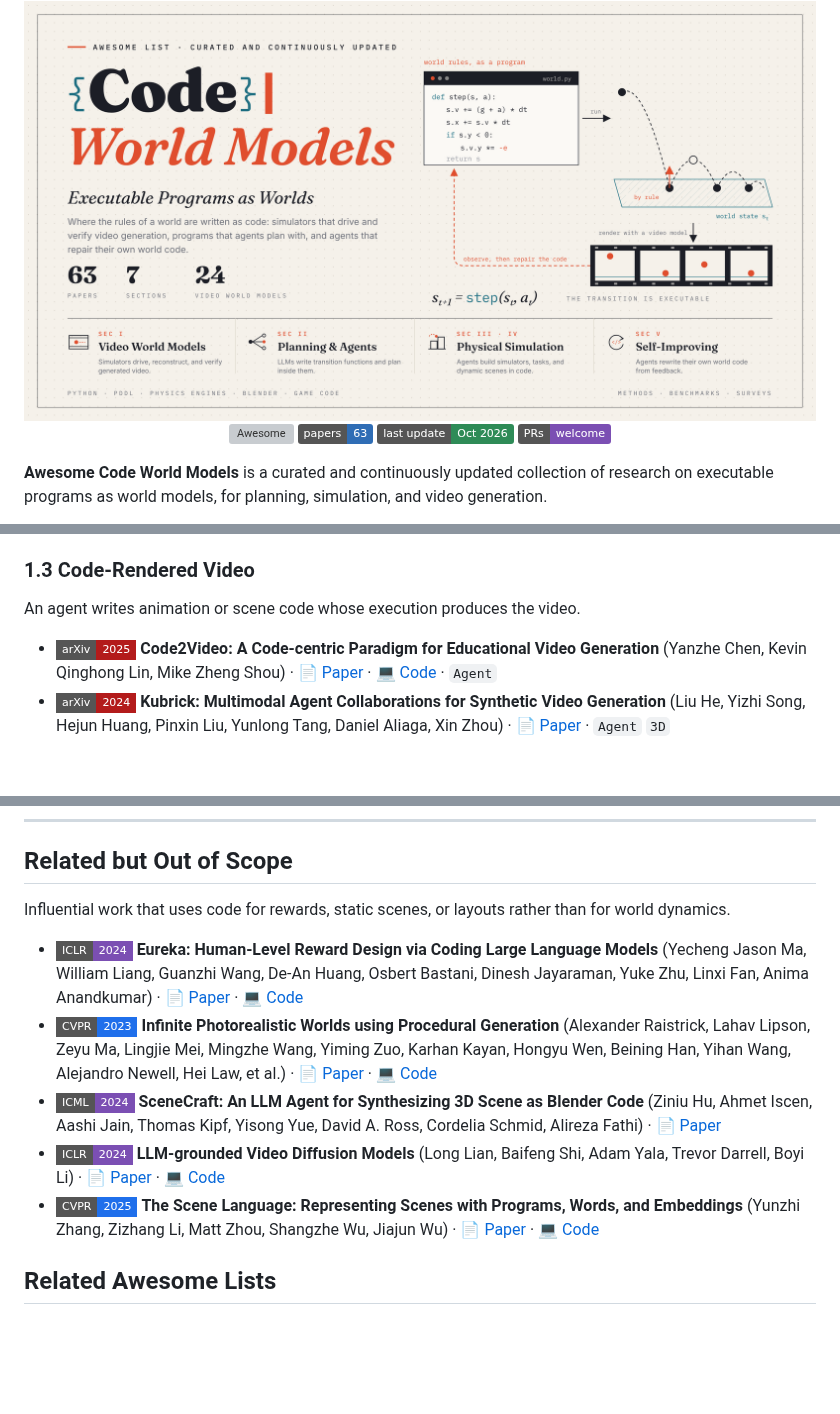
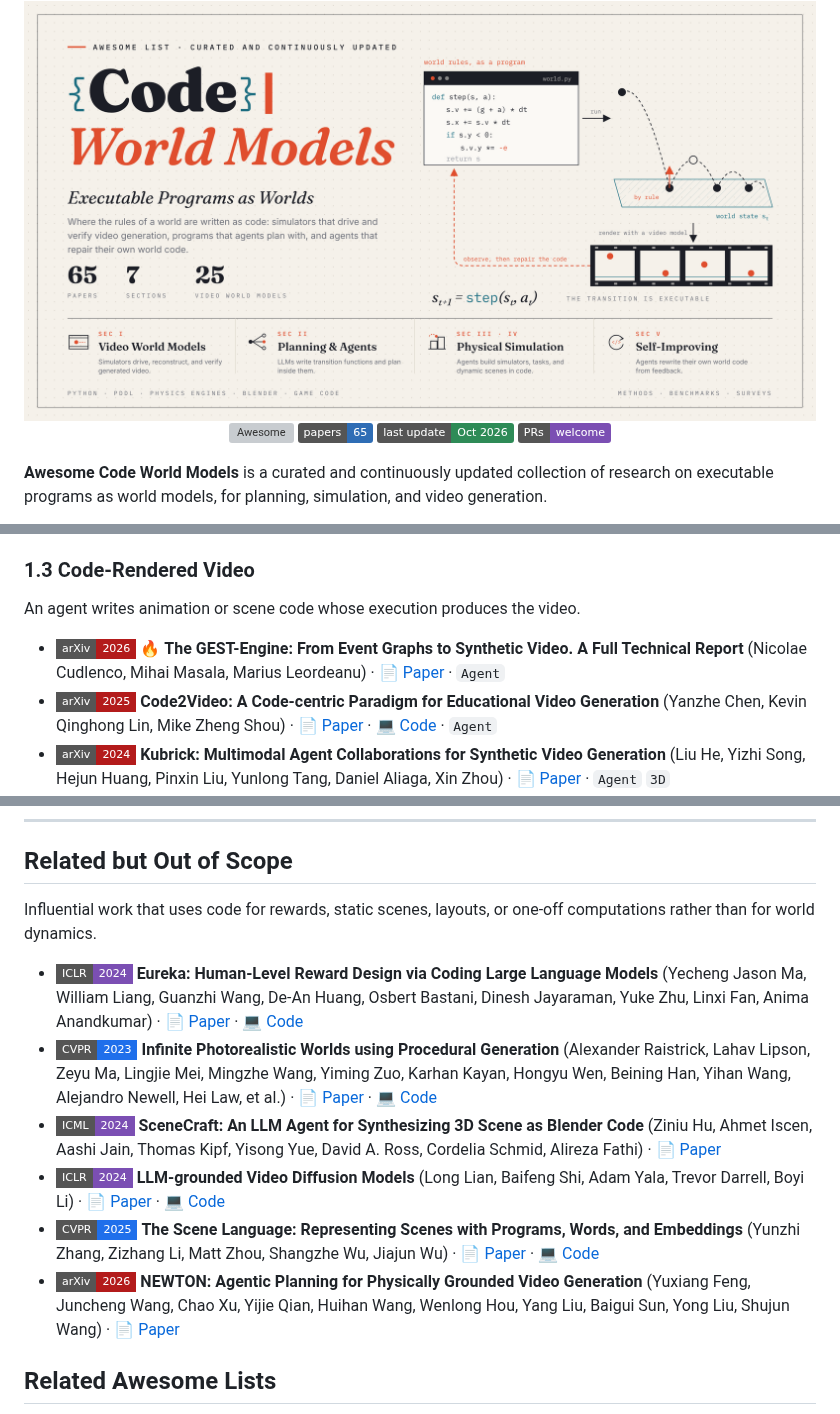
Before and after one commit to pinglmlcv/Awesome-Code-World-Models, a Markdown page: README.md, 3 parts joined by grey strips. GitHub-like rendering; pictures changed too: figures/banner.png; badges without logos; blank space fills up the shorter version; grey boxes are pictures that could not be loaded.

Commit message:
Add GEST-Engine (arXiv 2607.12231) and NEWTON (out of scope); update stats to 65 papers, 25 video
Co-Authored-By: Claude Opus 5.5 <noreply@anthropic.com>
Claude-Session: https://claude.ai/code/session_01JS4XsqebF8mQjEpHJ1Aorw

```diff
--- a/README.md
+++ b/README.md
@@ -3,7 +3,7 @@
 <img src="figures/banner.png" width="100%" alt="Awesome Code World Models: executable programs as worlds">
 
 [![Awesome](https://awesome.re/badge.svg)](https://awesome.re)
-[![Papers](https://img.shields.io/badge/papers-63-2f6db5.svg)](#content)
+[![Papers](https://img.shields.io/badge/papers-65-2f6db5.svg)](#content)
 [![Last Update](https://img.shields.io/badge/last%20update-Oct%202026-2e8b57.svg)](#)
 [![PRs Welcome](https://img.shields.io/badge/PRs-welcome-7b4fb3.svg)](#-contributing)
 
@@ -80,6 +80,7 @@ An agent recovers an executable simulation or program that explains an observed
 
 An agent writes animation or scene code whose execution produces the video.
 
+- ![arXiv 2026](https://img.shields.io/badge/arXiv-2026-b31b1b?style=flat-square) 🔥 **The GEST-Engine: From Event Graphs to Synthetic Video. A Full Technical Report** (Nicolae Cudlenco, Mihai Masala, Marius Leordeanu) · [📄 Paper](https://arxiv.org/abs/2607.12231) · `Agent`
 - ![arXiv 2025](https://img.shields.io/badge/arXiv-2025-b31b1b?style=flat-square) **Code2Video: A Code-centric Paradigm for Educational Video Generation** (Yanzhe Chen, Kevin Qinghong Lin, Mike Zheng Shou) · [📄 Paper](https://arxiv.org/abs/2510.01174) · [💻 Code](https://github.com/showlab/Code2Video) · `Agent`
 - ![arXiv 2024](https://img.shields.io/badge/arXiv-2024-b31b1b?style=flat-square) **Kubrick: Multimodal Agent Collaborations for Synthetic Video Generation** (Liu He, Yizhi Song, Hejun Huang, Pinxin Liu, Yunlong Tang, Daniel Aliaga, Xin Zhou) · [📄 Paper](https://arxiv.org/abs/2408.10453) · `Agent` `3D`
 
@@ -162,13 +163,14 @@ Benchmarks for writing world models or simulators as code. Video-specific benchm
 
 ## Related but Out of Scope
 
-Influential work that uses code for rewards, static scenes, or layouts rather than for world dynamics.
+Influential work that uses code for rewards, static scenes, layouts, or one-off computations rather than for world dynamics.
 
 - ![ICLR 2024](https://img.shields.io/badge/ICLR-2024-7b4fb3?style=flat-square) **Eureka: Human-Level Reward Design via Coding Large Language Models** (Yecheng Jason Ma, William Liang, Guanzhi Wang, De-An Huang, Osbert Bastani, Dinesh Jayaraman, Yuke Zhu, Linxi Fan, Anima Anandkumar) · [📄 Paper](https://arxiv.org/abs/2310.12931) · [💻 Code](https://github.com/eureka-research/Eureka)
 - ![CVPR 2023](https://img.shields.io/badge/CVPR-2023-1f6feb?style=flat-square) **Infinite Photorealistic Worlds using Procedural Generation** (Alexander Raistrick, Lahav Lipson, Zeyu Ma, Lingjie Mei, Mingzhe Wang, Yiming Zuo, Karhan Kayan, Hongyu Wen, Beining Han, Yihan Wang, Alejandro Newell, Hei Law, et al.) · [📄 Paper](https://arxiv.org/abs/2306.09310) · [💻 Code](https://github.com/princeton-vl/infinigen)
 - ![ICML 2024](https://img.shields.io/badge/ICML-2024-7b4fb3?style=flat-square) **SceneCraft: An LLM Agent for Synthesizing 3D Scene as Blender Code** (Ziniu Hu, Ahmet Iscen, Aashi Jain, Thomas Kipf, Yisong Yue, David A. Ross, Cordelia Schmid, Alireza Fathi) · [📄 Paper](https://arxiv.org/abs/2403.01248)
 - ![ICLR 2024](https://img.shields.io/badge/ICLR-2024-7b4fb3?style=flat-square) **LLM-grounded Video Diffusion Models** (Long Lian, Baifeng Shi, Adam Yala, Trevor Darrell, Boyi Li) · [📄 Paper](https://arxiv.org/abs/2309.17444) · [💻 Code](https://github.com/TonyLianLong/LLM-groundedVideoDiffusion)
 - ![CVPR 2025](https://img.shields.io/badge/CVPR-2025-1f6feb?style=flat-square) **The Scene Language: Representing Scenes with Programs, Words, and Embeddings** (Yunzhi Zhang, Zizhang Li, Matt Zhou, Shangzhe Wu, Jiajun Wu) · [📄 Paper](https://arxiv.org/abs/2410.16770) · [💻 Code](https://github.com/zzyunzhi/scene-language)
+- ![arXiv 2026](https://img.shields.io/badge/arXiv-2026-b31b1b?style=flat-square) **NEWTON: Agentic Planning for Physically Grounded Video Generation** (Yuxiang Feng, Juncheng Wang, Chao Xu, Yijie Qian, Huihan Wang, Wenlong Hou, Yang Liu, Baigui Sun, Yong Liu, Shujun Wang) · [📄 Paper](https://arxiv.org/abs/2605.18396)
 
 ## Related Awesome Lists
 
```
